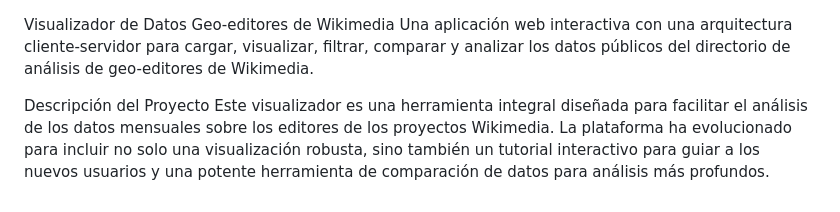
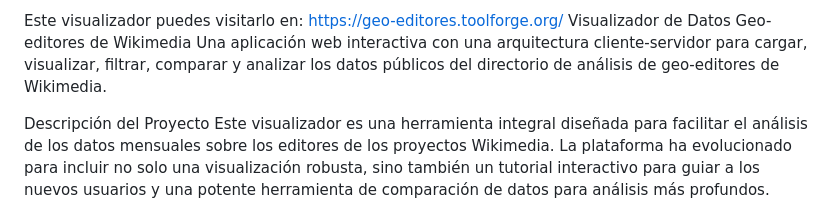
Before and after one commit to jordylizana-ship-it/Visualizador-Geo-editores, a Markdown page: README.md, the part around the change printed below. GitHub-like rendering.

```diff
--- a/README.md
+++ b/README.md
@@ -1,3 +1,4 @@
+Este visualizador puedes visitarlo en: https://geo-editores.toolforge.org/
 Visualizador de Datos Geo-editores de Wikimedia
 Una aplicación web interactiva con una arquitectura cliente-servidor para cargar, visualizar, filtrar, comparar y analizar los datos públicos del directorio de análisis de geo-editores de Wikimedia.
 
```
Also changed, not shown: other parts of README.md (+1 -0 lines).
